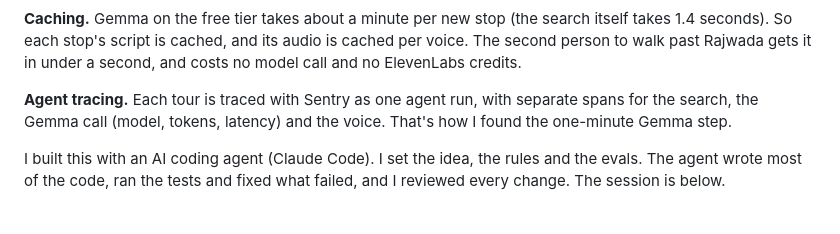
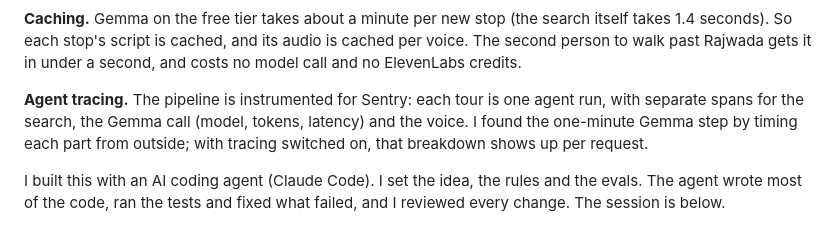
Before and after one commit to Prekshabarjatya/dharohar-agent, a Markdown page: DEV_POST.md, the part around the change. GitHub-like rendering.

Commit message:
docs: accurate tracing claim

```diff
--- a/DEV_POST.md
+++ b/DEV_POST.md
@@ -61,7 +61,7 @@ GitHub Actions runs the fast evals on every push.
 
 **Caching.** Gemma on the free tier takes about a minute per new stop (the search itself takes 1.4 seconds). So each stop's script is cached, and its audio is cached per voice. The second person to walk past Rajwada gets it in under a second, and costs no model call and no ElevenLabs credits.
 
-**Agent tracing.** Each tour is traced with Sentry as one agent run, with separate spans for the search, the Gemma call (model, tokens, latency) and the voice. That's how I found the one-minute Gemma step.
+**Agent tracing.** The pipeline is instrumented for Sentry: each tour is one agent run, with separate spans for the search, the Gemma call (model, tokens, latency) and the voice. I found the one-minute Gemma step by timing each part from outside; with tracing switched on, that breakdown shows up per request.
 
 I built this with an AI coding agent (Claude Code). I set the idea, the rules and the evals. The agent wrote most of the code, ran the tests and fixed what failed, and I reviewed every change. The session is below.
 
```
